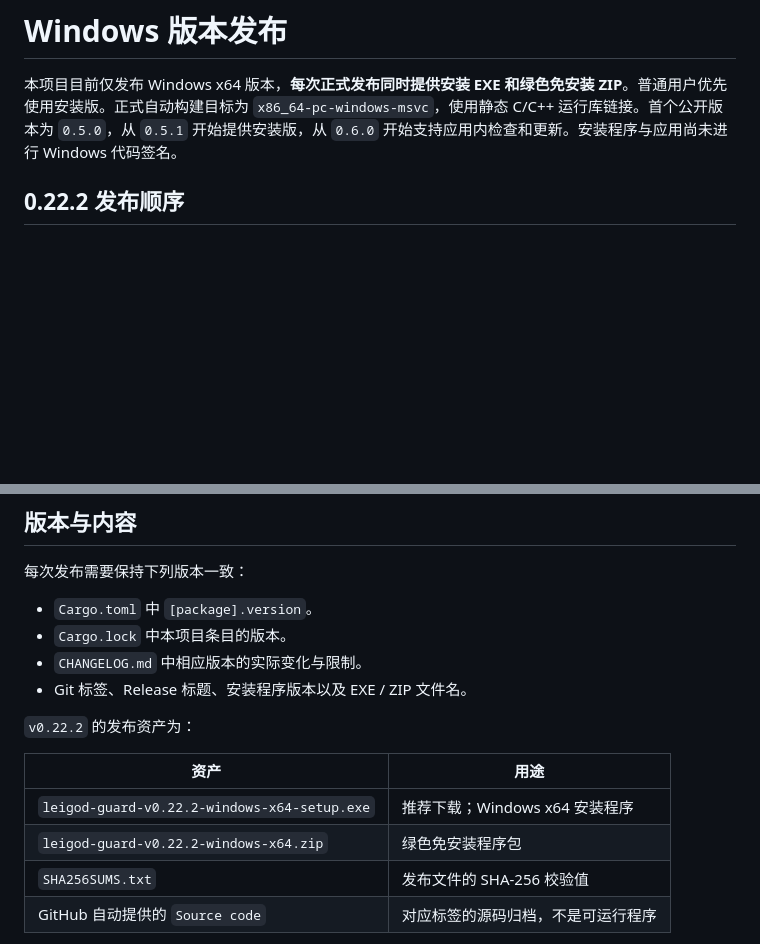
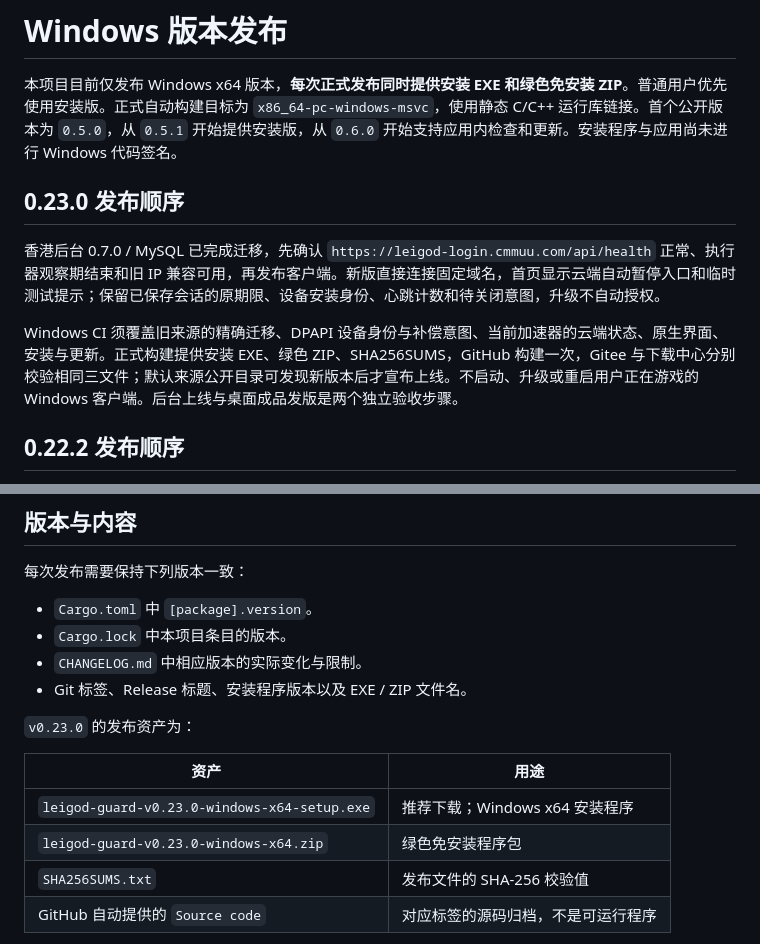
Before and after one commit to CMMUU/leigod-guard, a Markdown page: docs/RELEASING.md, 2 parts joined by grey strips. Rendered like a GitHub page; blank space fills up the shorter version.

Commit message:
docs: align bundled release instructions with 0.23.0

```diff
--- a/docs/RELEASING.md
+++ b/docs/RELEASING.md
@@ -1,6 +1,12 @@
 # Windows 版本发布
 
 本项目目前仅发布 Windows x64 版本，**每次正式发布同时提供安装 EXE 和绿色免安装 ZIP**。普通用户优先使用安装版。正式自动构建目标为 `x86_64-pc-windows-msvc`，使用静态 C/C++ 运行库链接。首个公开版本为 `0.5.0`，从 `0.5.1` 开始提供安装版，从 `0.6.0` 开始支持应用内检查和更新。安装程序与应用尚未进行 Windows 代码签名。
+
+## 0.23.0 发布顺序
+
+香港后台 0.7.0 / MySQL 已完成迁移，先确认 `https://leigod-login.cmmuu.com/api/health` 正常、执行器观察期结束和旧 IP 兼容可用，再发布客户端。新版直接连接固定域名，首页显示云端自动暂停入口和临时测试提示；保留已保存会话的原期限、设备安装身份、心跳计数和待关闭意图，升级不自动授权。
+
+Windows CI 须覆盖旧来源的精确迁移、DPAPI 设备身份与补偿意图、当前加速器的云端状态、原生界面、安装与更新。正式构建提供安装 EXE、绿色 ZIP、SHA256SUMS，GitHub 构建一次，Gitee 与下载中心分别校验相同三文件；默认来源公开目录可发现新版本后才宣布上线。不启动、升级或重启用户正在游戏的 Windows 客户端。后台上线与桌面成品发版是两个独立验收步骤。
 
 ## 0.22.2 发布顺序
 
@@ -35,12 +41,12 @@
 - `CHANGELOG.md` 中相应版本的实际变化与限制。
 - Git 标签、Release 标题、安装程序版本以及 EXE / ZIP 文件名。
 
-`v0.22.2` 的发布资产为：
+`v0.23.0` 的发布资产为：
 
 | 资产 | 用途 |
 | --- | --- |
-| `leigod-guard-v0.22.2-windows-x64-setup.exe` | 推荐下载；Windows x64 安装程序 |
-| `leigod-guard-v0.22.2-windows-x64.zip` | 绿色免安装程序包 |
+| `leigod-guard-v0.23.0-windows-x64-setup.exe` | 推荐下载；Windows x64 安装程序 |
+| `leigod-guard-v0.23.0-windows-x64.zip` | 绿色免安装程序包 |
 | `SHA256SUMS.txt` | 发布文件的 SHA-256 校验值 |
 | GitHub 自动提供的 `Source code` | 对应标签的源码归档，不是可运行程序 |
 
```
